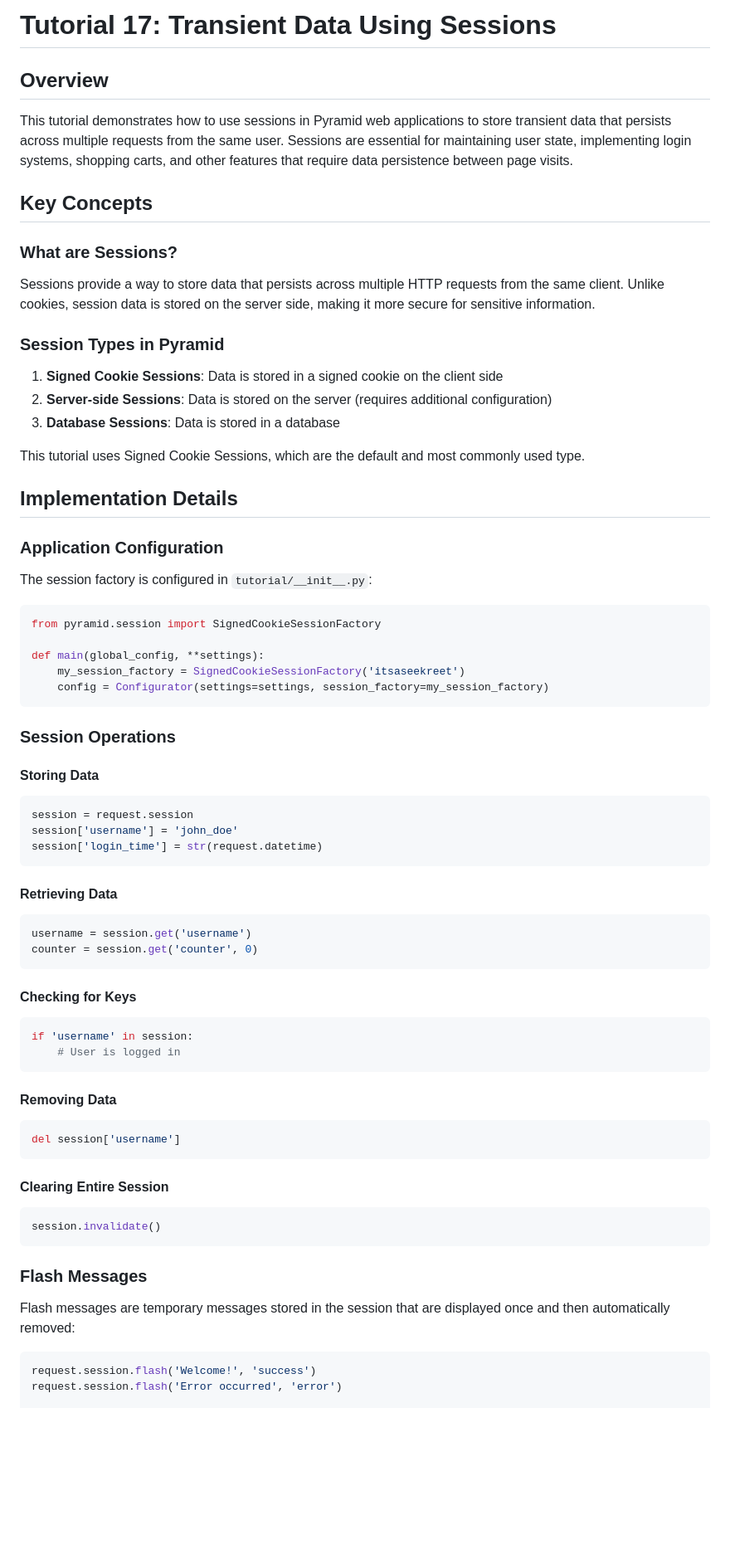
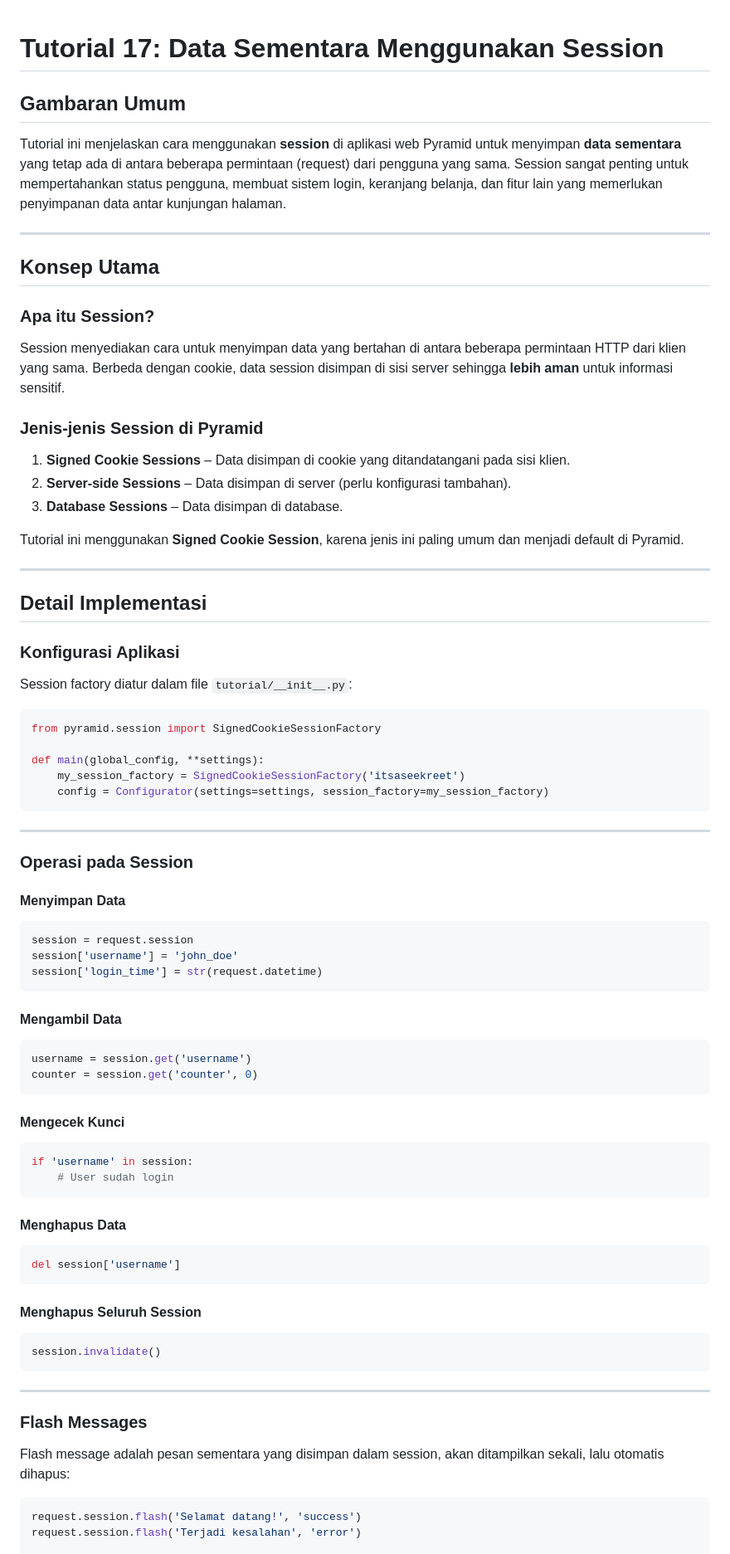
Before and after one commit to Febvn/Tugas_Tambahan_Nilai_UTS, a Markdown page: 17_Transient_Data_Using_Sessions/analysis.md, the part around the change printed below. Shown: that part at 83% size. Rendered like a GitHub page; blank space fills up the shorter version.

````diff
--- a/17_Transient_Data_Using_Sessions/analysis.md
+++ b/17_Transient_Data_Using_Sessions/analysis.md
@@ -1,28 +1,36 @@
-# Tutorial 17: Transient Data Using Sessions
 
-## Overview
 
-This tutorial demonstrates how to use sessions in Pyramid web applications to store transient data that persists across multiple requests from the same user. Sessions are essential for maintaining user state, implementing login systems, shopping carts, and other features that require data persistence between page visits.
+# Tutorial 17: Data Sementara Menggunakan Session
 
-## Key Concepts
+## Gambaran Umum
 
-### What are Sessions?
+Tutorial ini menjelaskan cara menggunakan **session** di aplikasi web Pyramid untuk menyimpan **data sementara** yang tetap ada di antara beberapa permintaan (request) dari pengguna yang sama.
+Session sangat penting untuk mempertahankan status pengguna, membuat sistem login, keranjang belanja, dan fitur lain yang memerlukan penyimpanan data antar kunjungan halaman.
 
-Sessions provide a way to store data that persists across multiple HTTP requests from the same client. Unlike cookies, session data is stored on the server side, making it more secure for sensitive information.
+---
 
-### Session Types in Pyramid
+## Konsep Utama
 
-1. **Signed Cookie Sessions**: Data is stored in a signed cookie on the client side
-2. **Server-side Sessions**: Data is stored on the server (requires additional configuration)
-3. **Database Sessions**: Data is stored in a database
+### Apa itu Session?
 
-This tutorial uses Signed Cookie Sessions, which are the default and most commonly used type.
+Session menyediakan cara untuk menyimpan data yang bertahan di antara beberapa permintaan HTTP dari klien yang sama.
+Berbeda dengan cookie, data session disimpan di sisi server sehingga **lebih aman** untuk informasi sensitif.
 
-## Implementation Details
+### Jenis-jenis Session di Pyramid
 
-### Application Configuration
+1. **Signed Cookie Sessions** – Data disimpan di cookie yang ditandatangani pada sisi klien.
+2. **Server-side Sessions** – Data disimpan di server (perlu konfigurasi tambahan).
+3. **Database Sessions** – Data disimpan di database.
 
-The session factory is configured in `tutorial/__init__.py`:
+Tutorial ini menggunakan **Signed Cookie Session**, karena jenis ini paling umum dan menjadi default di Pyramid.
+
+---
+
+## Detail Implementasi
+
+### Konfigurasi Aplikasi
+
+Session factory diatur dalam file `tutorial/__init__.py`:
 
 ```python
 from pyramid.session import SignedCookieSessionFactory
@@ -32,42 +40,51 @@ def main(global_config, **settings):
     config = Configurator(settings=settings, session_factory=my_session_factory)
 ```
 
-### Session Operations
+---
 
-#### Storing Data
+### Operasi pada Session
+
+#### Menyimpan Data
+
 ```python
 session = request.session
 session['username'] = 'john_doe'
 session['login_time'] = str(request.datetime)
 ```
 
-#### Retrieving Data
+#### Mengambil Data
+
 ```python
 username = session.get('username')
 counter = session.get('counter', 0)
 ```
 
-#### Checking for Keys
+#### Mengecek Kunci
+
 ```python
 if 'username' in session:
-    # User is logged in
+    # User sudah login
 ```
 
-#### Removing Data
+#### Menghapus Data
+
 ```python
 del session['username']
 ```
 
-#### Clearing Entire Session
+#### Menghapus Seluruh Session
+
 ```python
 session.invalidate()
 ```
 
+---
+
 ### Flash Messages
 
-Flash messages are temporary messages stored in the session that are displayed once and then automatically removed:
+Flash message adalah pesan sementara yang disimpan dalam session, akan ditampilkan sekali, lalu otomatis dihapus:
 
 ```python
-request.session.flash('Welcome!', 'success')
-request.session.flash('Error occurred', 'error')
+request.session.flash('Selamat datang!', 'success')
+request.session.flash('Terjadi kesalahan', 'error')
 
````
Also changed, not shown: other parts of 17_Transient_Data_Using_Sessions/analysis.md (+136 -96 lines).
